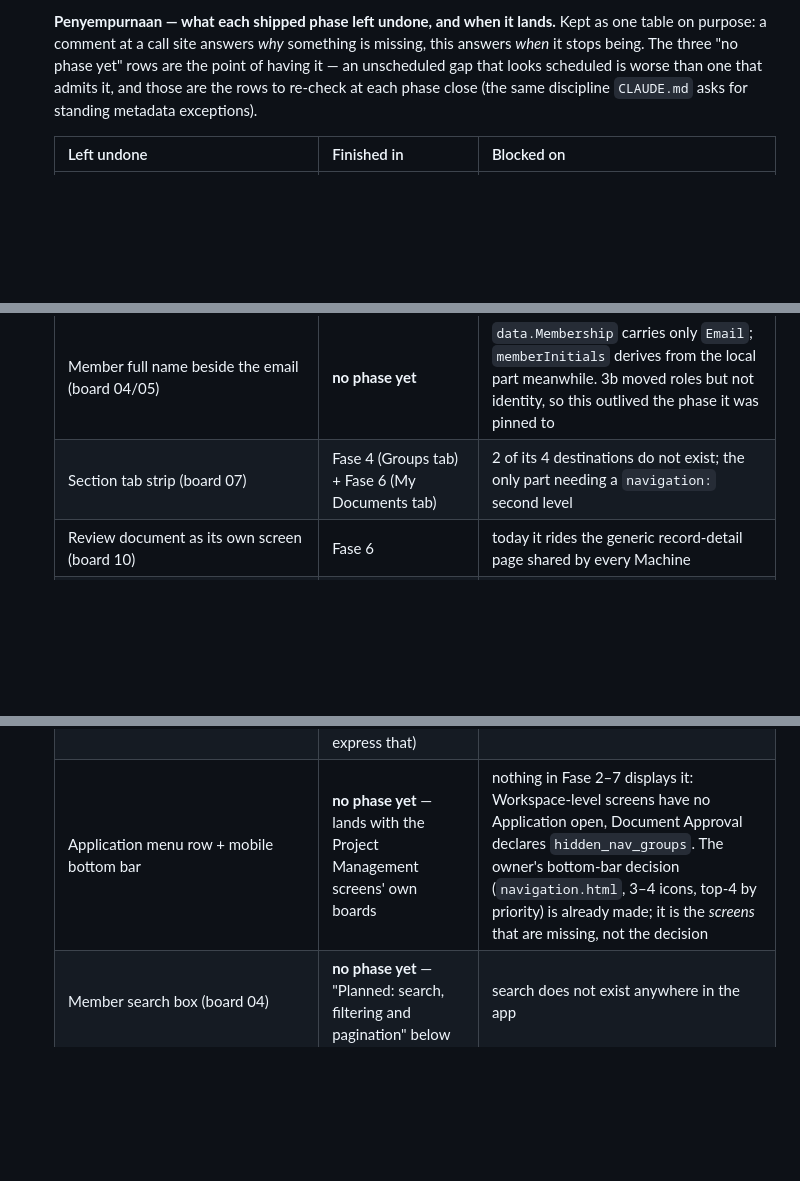
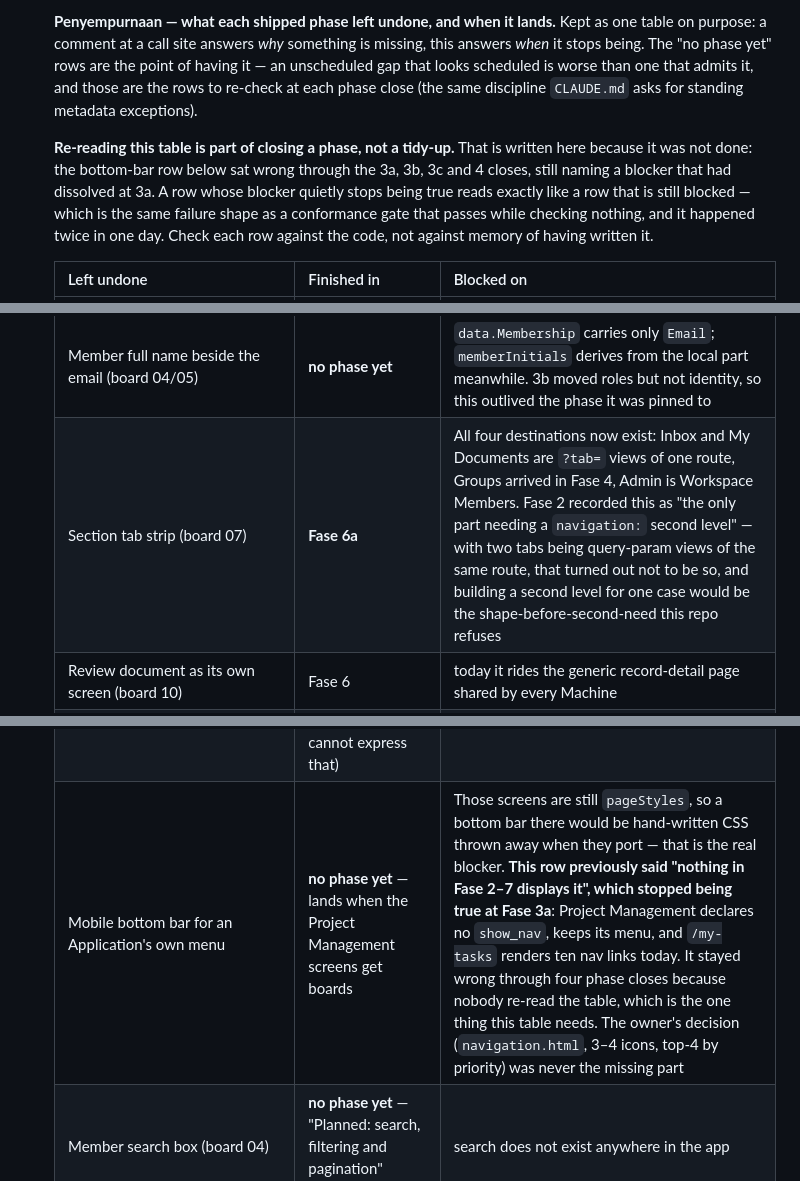
Before and after one commit to menata-id/menata-app, a Markdown page: ROADMAP.md, 3 parts joined by grey strips. Rendered like a GitHub page; blank space fills up the shorter version.

Commit message:
docs(roadmap): a deferral row sat wrong through four phase closes
The Penyempurnaan table exists so a deferred item carries its own "when does this stop being
missing". One row stopped being true and nobody noticed, which is worth fixing as a finding
rather than as a typo.

"Application menu row + mobile bottom bar" gave its blocker as "nothing in Fase 2-7 displays it".
That dissolved at Fase 3a: Project Management declares no show_nav, so it keeps its menu, and
/my-tasks renders ten nav links today. The row then survived the 3a, 3b, 3c and 4 closes unread.
Its real blocker is different and still stands -- those screens have no board and are still
pageStyles, so a bottom bar there would be hand-written CSS thrown away when they port -- so the
row now says that instead.

This is the same failure shape as the nav gate that passed while checking an empty list, and as
the Projection claim that described a pilot with no screen: a written statement standing in for
the thing itself, with nothing forcing the two to agree. Three instances in one day is a pattern,
so the table's own preamble now says re-reading it is part of closing a phase, and to check rows
against the code rather than against memory of having written them.

Also folds the tab-strip row into Fase 6a. It was pinned to "Fase 4 (Groups tab) + Fase 6 (My
Documents tab)" when 2 of its 4 destinations did not exist; Groups arrived in Fase 4, and My
Documents is a ?tab= view of the route it already shares. Fase 2 had recorded the strip as "the
only part needing a navigation: second level" -- with two tabs being query-param views of one
route, that turned out not to be so.

Documentation only; no code, no metadata.

Co-Authored-By: Claude Opus 5 <noreply@anthropic.com>
Claude-Session: https://claude.ai/code/session_01SRwK8hNuDDsFXpJFnhdhTx

```diff
--- a/ROADMAP.md
+++ b/ROADMAP.md
@@ -133,9 +133,16 @@ forcing conditions, verification steps -- is tracked in a private companion repo
 
   **Penyempurnaan — what each shipped phase left undone, and when it lands.** Kept as one table
   on purpose: a comment at a call site answers *why* something is missing, this answers *when* it
-  stops being. The three "no phase yet" rows are the point of having it — an unscheduled gap that
-  looks scheduled is worse than one that admits it, and those are the rows to re-check at each
-  phase close (the same discipline `CLAUDE.md` asks for standing metadata exceptions).
+  stops being. The "no phase yet" rows are the point of having it — an unscheduled gap that looks
+  scheduled is worse than one that admits it, and those are the rows to re-check at each phase
+  close (the same discipline `CLAUDE.md` asks for standing metadata exceptions).
+
+  **Re-reading this table is part of closing a phase, not a tidy-up.** That is written here
+  because it was not done: the bottom-bar row below sat wrong through the 3a, 3b, 3c and 4 closes,
+  still naming a blocker that had dissolved at 3a. A row whose blocker quietly stops being true
+  reads exactly like a row that is still blocked — which is the same failure shape as a
+  conformance gate that passes while checking nothing, and it happened twice in one day. Check
+  each row against the code, not against memory of having written it.
 
   | Left undone | Finished in | Blocked on |
   |---|---|---|
@@ -144,12 +151,12 @@ forcing conditions, verification steps -- is tracked in a private companion repo
   | ~~Source / "Group: Reviewers" column~~ — *done in Fase 4* | — | — |
   | ~~Effective-access panel, direct ∪ group-inherited~~ — *done in Fase 4*: `data.EffectiveRoles`, computed not stored | — | — |
   | Member full name beside the email (board 04/05) | **no phase yet** | `data.Membership` carries only `Email`; `memberInitials` derives from the local part meanwhile. 3b moved roles but not identity, so this outlived the phase it was pinned to |
-  | Section tab strip (board 07) | Fase 4 (Groups tab) + Fase 6 (My Documents tab) | 2 of its 4 destinations do not exist; the only part needing a `navigation:` second level |
+  | Section tab strip (board 07) | **Fase 6a** | All four destinations now exist: Inbox and My Documents are `?tab=` views of one route, Groups arrived in Fase 4, Admin is Workspace Members. Fase 2 recorded this as "the only part needing a `navigation:` second level" — with two tabs being query-param views of the same route, that turned out not to be so, and building a second level for one case would be the shape-before-second-need this repo refuses |
   | Review document as its own screen (board 10) | Fase 6 | today it rides the generic record-detail page shared by every Machine |
   | New chrome on the Document Approval screens (inbox, submit, signature) | Fase 6 | Preflight ties chrome to content; their content ports there |
   | Approval Role Matrix (board 06) | Fase 7 | role-based Permission + a declared transition model, neither in 006/007 |
   | Declared `requires_role:` on a navigation item | **a second real case, not a phase** — likeliest around Fase 7, when an Application role could gate an item (a handler naming an id cannot express that) | one case exists today and has code: `appShell`'s `hiddenNavIDs`. See "Per-user/role navigation filtering" below for why the second case, not the calendar, is the trigger |
-  | Application menu row + mobile bottom bar | **no phase yet** — lands with the Project Management screens' own boards | nothing in Fase 2–7 displays it: Workspace-level screens have no Application open, Document Approval declares `hidden_nav_groups`. The owner's bottom-bar decision (`navigation.html`, 3–4 icons, top-4 by priority) is already made; it is the *screens* that are missing, not the decision |
+  | Mobile bottom bar for an Application's own menu | **no phase yet** — lands when the Project Management screens get boards | Those screens are still `pageStyles`, so a bottom bar there would be hand-written CSS thrown away when they port — that is the real blocker. **This row previously said "nothing in Fase 2–7 displays it", which stopped being true at Fase 3a**: Project Management declares no `show_nav`, keeps its menu, and `/my-tasks` renders ten nav links today. It stayed wrong through four phase closes because nobody re-read the table, which is the one thing this table needs. The owner's decision (`navigation.html`, 3–4 icons, top-4 by priority) was never the missing part |
   | Member search box (board 04) | **no phase yet** — "Planned: search, filtering and pagination" below | search does not exist anywhere in the app |
   | "Keep me signed in" (board 01) | **no phase yet** | a session-lifetime change; `internal/authorization` has no remember-me concept |
 - Rounding out Project Management: a project-level workspace overview, richer task detail
```
